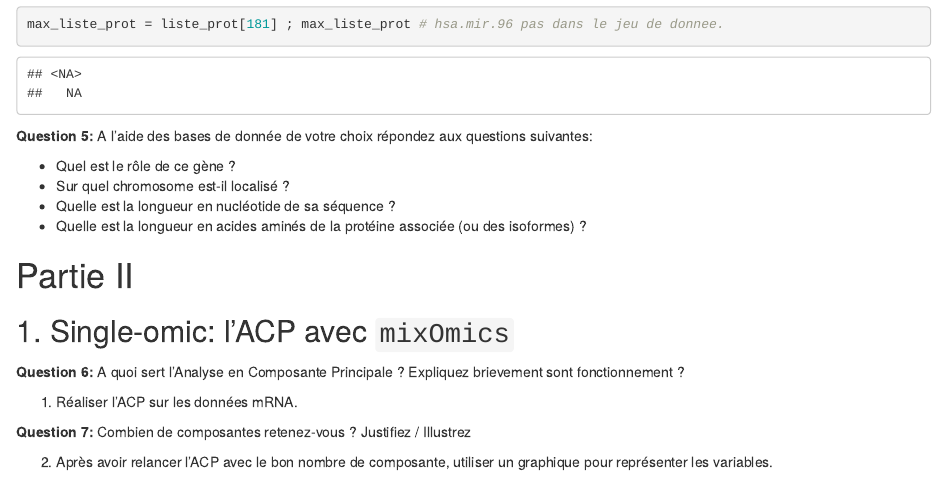
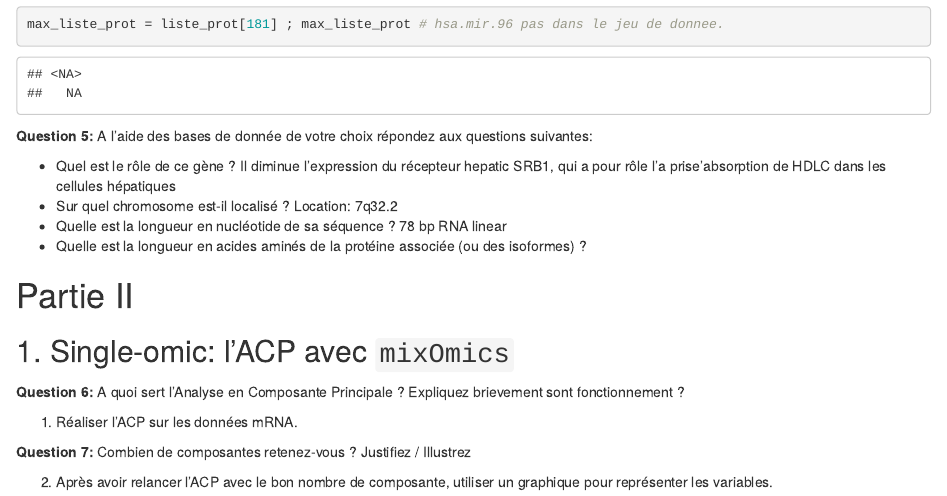
Before and after one commit to leO9764/TP_multi_omique, an R Markdown document (TP_multiomics_all.Rmd): the page in a window 1100 px wide, from 4870 px down. Rendered offline with R 4.5, knitr and Pandoc, with nearby package versions.

Commit message:
Update TP_multiomics_all.Rmd

```diff
--- a/TP_multiomics_all.Rmd
+++ b/TP_multiomics_all.Rmd
@@ -127,8 +127,11 @@ max_liste_prot = liste_prot[181] ; max_liste_prot # hsa.mir.96 pas dans le jeu d
 **Question 5:** A l'aide des bases de donnée de votre choix répondez aux questions suivantes:
 
  * Quel est le rôle de ce gène ?
+   Il diminue l'expression du récepteur hepatic SRB1, qui a pour rôle l'a prise'absorption de HDLC dans les cellules hépatiques
  * Sur quel chromosome est-il localisé ?
+   Location: 7q32.2
  * Quelle est la longueur en nucléotide de sa séquence ?
+    78 bp    RNA     linear
  * Quelle est la longueur en acides aminés de la protéine associée (ou des isoformes) ?
 
 \newpage
```
